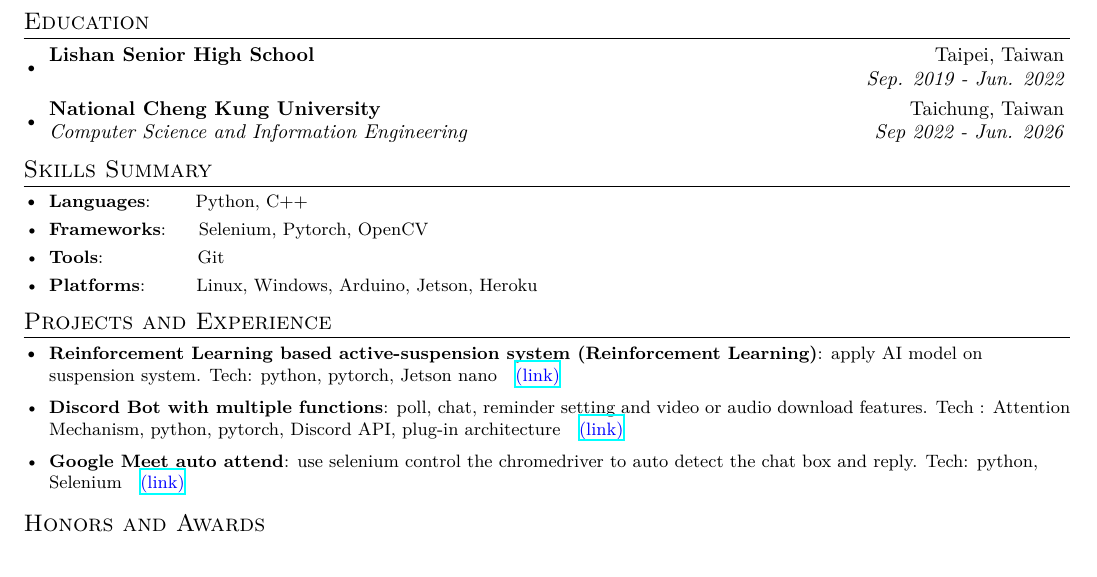
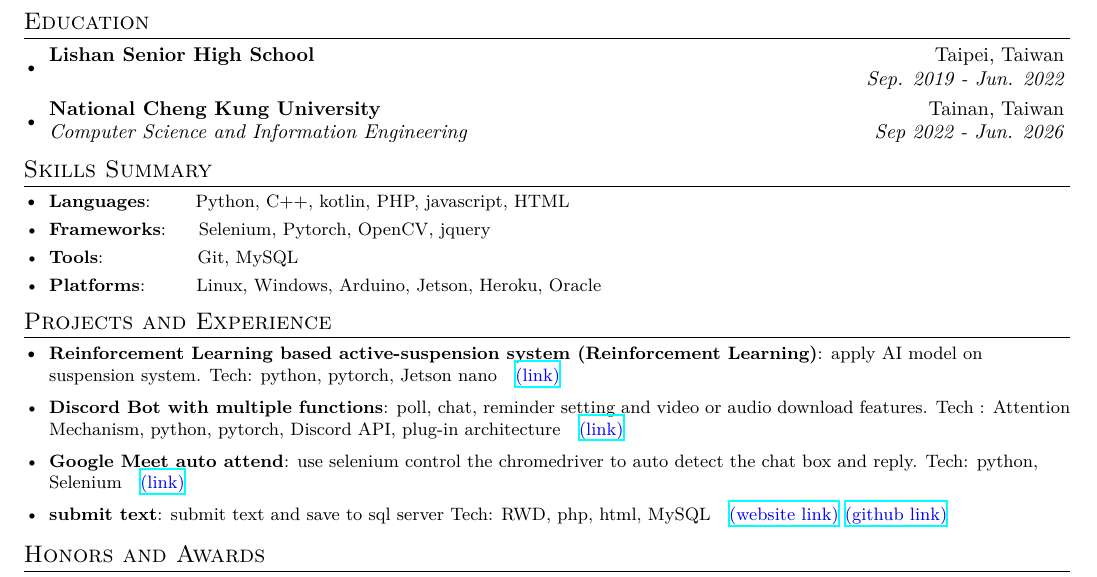
Before and after one commit to peterxcli/Resume, a LaTeX CV (resume.tex): part of the page, cut so that both start at the same text. Compiled offline with XeLaTeX; a missing font is replaced by an installed copy or a similar font.

Commit message:
add some programming Languages and fixed error

```diff
--- a/resume.tex
+++ b/resume.tex
@@ -100,7 +100,7 @@
 {}{Sep. 2019 - Jun. 2022}
 
 \resumeSubheading
-{National Cheng Kung University}{Taichung, Taiwan}
+{National Cheng Kung University}{Tainan, Taiwan}
 {Computer Science and Information Engineering}{Sep 2022 - Jun. 2026}
 
 \resumeSubHeadingListEnd
@@ -108,11 +108,11 @@
 \vspace{-5pt}
 \section{Skills Summary}
 \resumeSubHeadingListStart
-\resumeSubItem{Languages}{~~~~~~Python, C++}
-\resumeSubItem{Frameworks}{~~~~Selenium, Pytorch, OpenCV}
-\resumeSubItem{Tools}{~~~~~~~~~~~~~~Git}
+\resumeSubItem{Languages}{~~~~~~Python, C++, kotlin, PHP, javascript, HTML}
+\resumeSubItem{Frameworks}{~~~~Selenium, Pytorch, OpenCV, jquery}
+\resumeSubItem{Tools}{~~~~~~~~~~~~~~Git, MySQL}
 % \resumeSubItem{Tools}{~~~~~~~~~~~~~~*Kubernetes*, *Docker*, Git, *MongoDB*, *MySQL*}
-\resumeSubItem{Platforms}{~~~~~~~Linux, Windows, Arduino, Jetson, Heroku}
+\resumeSubItem{Platforms}{~~~~~~~Linux, Windows, Arduino, Jetson, Heroku, Oracle}
 % \resumeSubItem{Soft Skills}% {~~~~~~~Leadership, Event Management, Writing, Public Speaking, Time Management}
 
 \resumeSubHeadingListEnd
@@ -162,6 +162,12 @@ Tech : Attention Mechanism, python, pytorch, Discord API, plug-in architecture}
 {\href{https://github.com/peterxcli/googleMeetAutoAttend}{\textcolor{blue}{(link)}}}
 \vspace{2pt}
 
+\resumeSubItem{submit text} {submit text and save to sql server
+ Tech: RWD, php, html, MySQL}
+{\href{http://138.2.40.25/meow/submit/}{\textcolor{blue}{(website link)}}}
+{\href{https://github.com/peterxcli/meow}{\textcolor{blue}{(github link)}}}
+\vspace{2pt}
+
 \resumeSubHeadingListEnd
 \vspace{-5pt}
 %-----------Awards-----------------
```
Also changed, not shown: resume.pdf.
